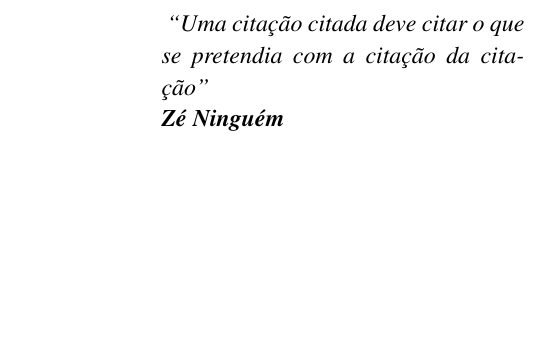
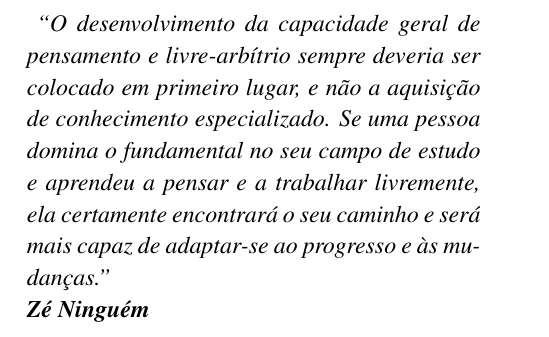
Before and after one commit to carlosbarros/modelo-trabalhos-ufc, a LaTeX thesis (thesis.tex): part of page 6 of 18, cut at the place of the change, the shorter picture padded with empty space. The pictures show the PDF file thesis.pdf that the author committed with the source.

Commit message:
Alteração da epígrafe para começar o texto após a metade da folha. Organização automática do texto da epígrafe na parte de baixo da página.

```diff
--- a/thesis.tex
+++ b/thesis.tex
@@ -72,7 +72,13 @@ Ciência da Computação.
 \areaconcentracao{Banco de ...}
 
 % Epígrafe: citação e autor
-\epigrafe{``Uma citação citada deve citar o que se pretendia com a citação da citação''}
+\epigrafe{``O desenvolvimento da capacidade geral de pensamento e
+livre-arbítrio sempre deveria ser colocado em primeiro
+lugar, e não a aquisição de conhecimento especializado. Se
+uma pessoa domina o fundamental no seu campo de estudo
+e aprendeu a pensar e a trabalhar livremente, ela
+certamente encontrará o seu caminho e será mais capaz de
+adaptar-se ao progresso e às mudanças.''}
 \autorepigrafe{Zé Ninguém}
 
 % Membros da comissão avaliadora
```
Also changed, not shown: ufc.sty (+4 -3 lines), thesis.pdf, 1 other file.
